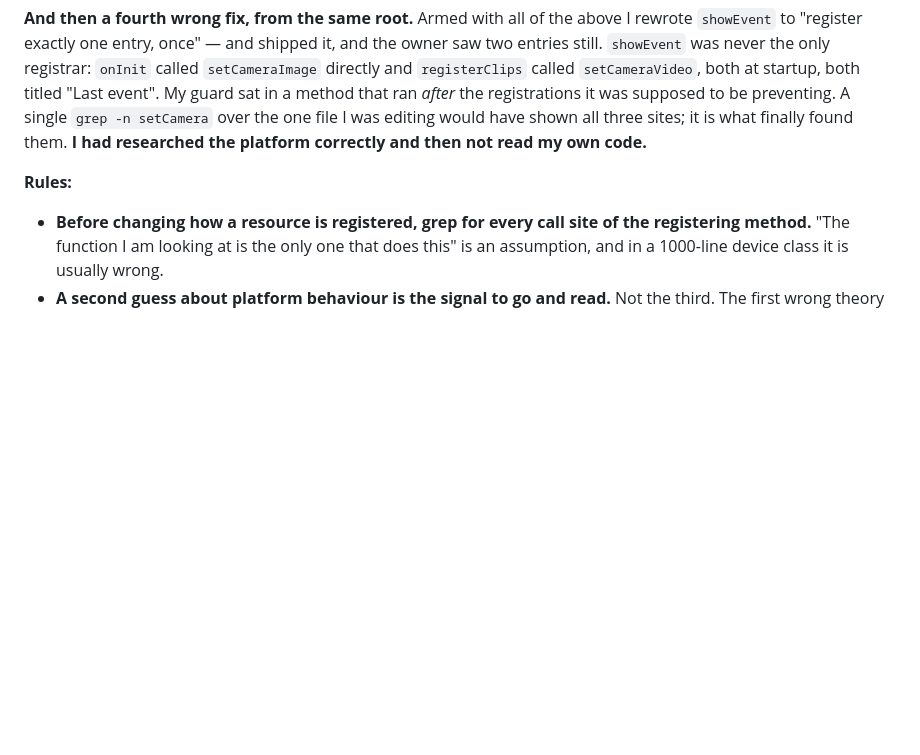
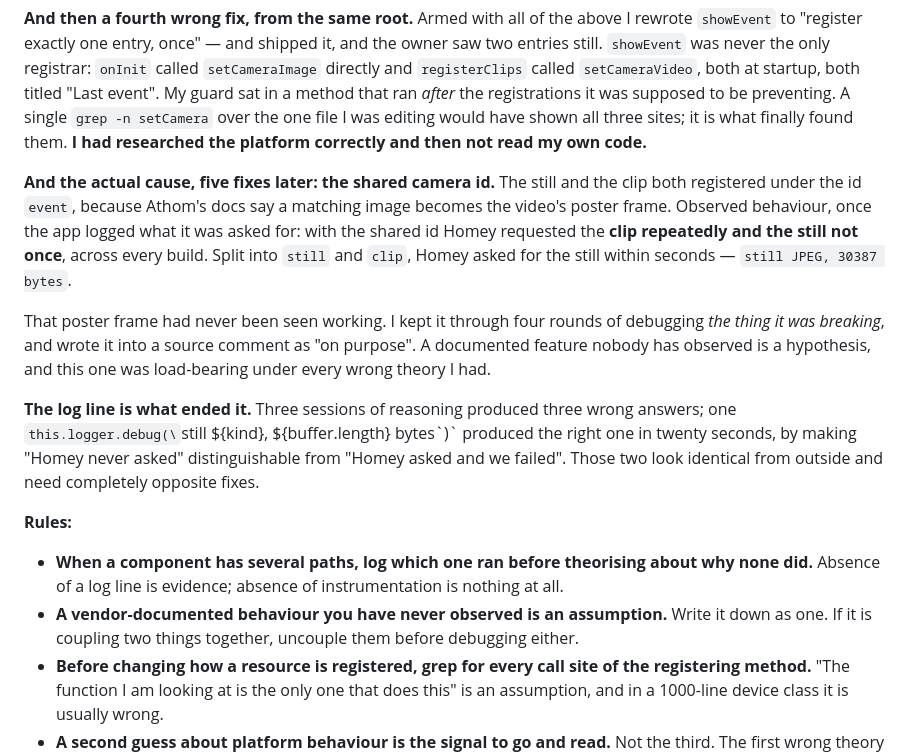
Before and after one commit to lovethyresson/com.onlycat.cloud, a Markdown page: tasks/lessons.md, the part around the change. Drawn GitHub-style; blank space fills up the shorter version.

Commit message:
Lesson: the shared camera id, and the log line that found it
Confirmed on the live Homey. With the still and the clip sharing the id
"event", Homey requested the clip repeatedly and the still not once. With
"still" and "clip" separated, it asked within seconds and got a valid
JPEG.

The poster-frame coupling was a documented behaviour nobody had ever
observed, kept through four rounds of debugging the thing it was
breaking, and written into a comment as "on purpose".

Co-Authored-By: Claude Opus 5 <noreply@anthropic.com>

```diff
--- a/tasks/lessons.md
+++ b/tasks/lessons.md
@@ -188,7 +188,26 @@ a method that ran *after* the registrations it was supposed to be preventing. A
 `grep -n setCamera` over the one file I was editing would have shown all three sites; it is what
 finally found them. **I had researched the platform correctly and then not read my own code.**
 
+**And the actual cause, five fixes later: the shared camera id.** The still and the clip both
+registered under the id `event`, because Athom's docs say a matching image becomes the video's
+poster frame. Observed behaviour, once the app logged what it was asked for: with the shared id
+Homey requested the **clip repeatedly and the still not once**, across every build. Split into
+`still` and `clip`, Homey asked for the still within seconds — `still JPEG, 30387 bytes`.
+
+That poster frame had never been seen working. I kept it through four rounds of debugging *the
+thing it was breaking*, and wrote it into a source comment as "on purpose". A documented feature
+nobody has observed is a hypothesis, and this one was load-bearing under every wrong theory I had.
+
+**The log line is what ended it.** Three sessions of reasoning produced three wrong answers; one
+`this.logger.debug(\`still ${kind}, ${buffer.length} bytes\`)` produced the right one in twenty
+seconds, by making "Homey never asked" distinguishable from "Homey asked and we failed". Those two
+look identical from outside and need completely opposite fixes.
+
 **Rules:**
+- **When a component has several paths, log which one ran before theorising about why none did.**
+  Absence of a log line is evidence; absence of instrumentation is nothing at all.
+- **A vendor-documented behaviour you have never observed is an assumption.** Write it down as one.
+  If it is coupling two things together, uncouple them before debugging either.
 - **Before changing how a resource is registered, grep for every call site of the registering
   method.** "The function I am looking at is the only one that does this" is an assumption, and in
   a 1000-line device class it is usually wrong.
```
